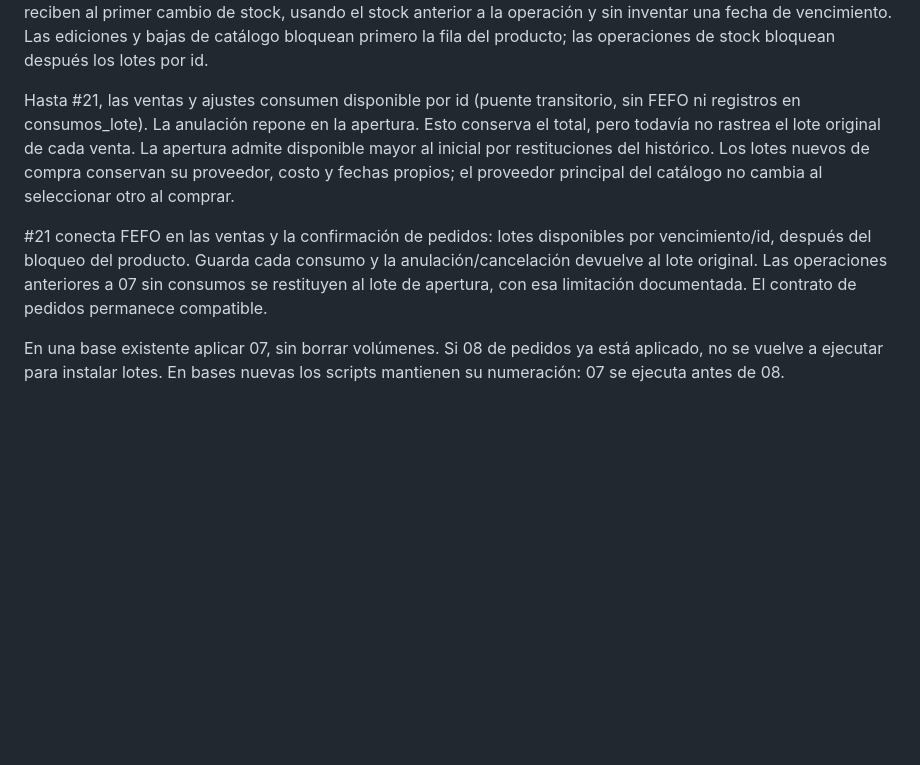
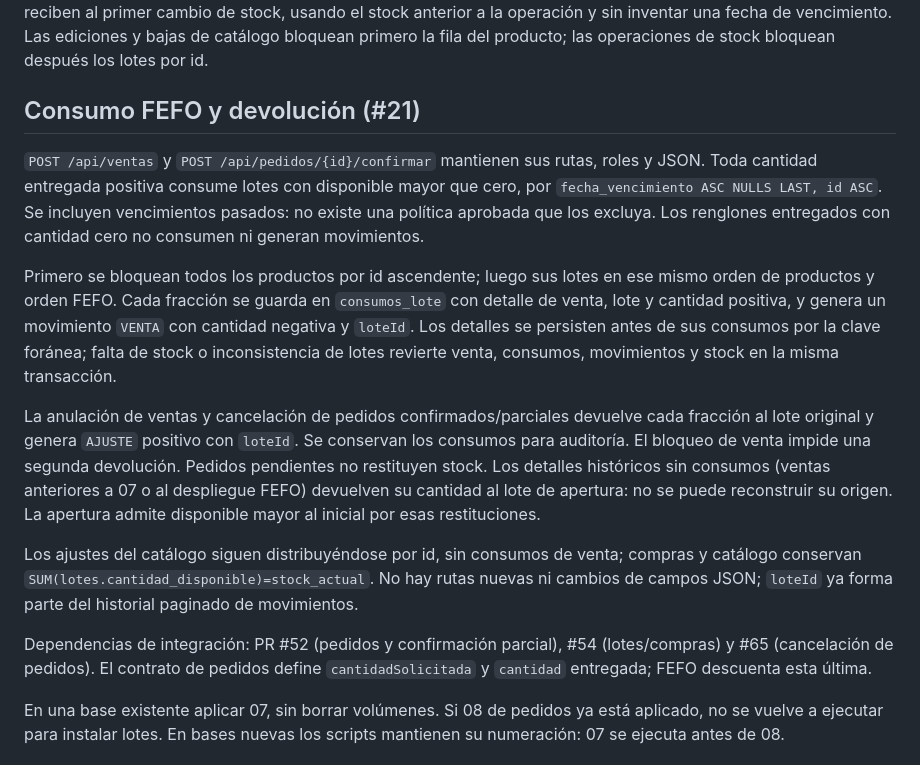
Before and after one commit to festrada-it/smartstock, a Markdown page: docs/API-LOTES.md, the part around the change. Drawn GitHub-style; blank space fills up the shorter version.

Commit message:
docs(core): publicar contrato FEFO y restitución de lotes

```diff
--- a/docs/API-LOTES.md
+++ b/docs/API-LOTES.md
@@ -75,18 +75,37 @@ el stock anterior a la operación y sin inventar una fecha de vencimiento.
 Las ediciones y bajas de catálogo bloquean primero la fila del producto;
 las operaciones de stock bloquean después los lotes por id.
 
-Hasta #21, las ventas y ajustes consumen disponible por id (puente transitorio,
-sin FEFO ni registros en consumos_lote). La anulación repone en la apertura.
-Esto conserva el total, pero todavía no rastrea el lote original de cada venta.
-La apertura admite disponible mayor al inicial por restituciones del histórico.
-Los lotes nuevos de compra conservan su proveedor, costo y fechas propios;
-el proveedor principal del catálogo no cambia al seleccionar otro al comprar.
+## Consumo FEFO y devolución (#21)
 
-#21 conecta FEFO en las ventas y la confirmación de pedidos: lotes disponibles
-por vencimiento/id, después del bloqueo del producto. Guarda cada consumo y
-la anulación/cancelación devuelve al lote original. Las operaciones anteriores
-a 07 sin consumos se restituyen al lote de apertura, con esa limitación
-documentada. El contrato de pedidos permanece compatible.
+`POST /api/ventas` y `POST /api/pedidos/{id}/confirmar` mantienen sus rutas,
+roles y JSON. Toda cantidad entregada positiva consume lotes con disponible
+mayor que cero, por `fecha_vencimiento ASC NULLS LAST, id ASC`. Se incluyen
+vencimientos pasados: no existe una política aprobada que los excluya. Los
+renglones entregados con cantidad cero no consumen ni generan movimientos.
+
+Primero se bloquean todos los productos por id ascendente; luego sus lotes en
+ese mismo orden de productos y orden FEFO. Cada fracción se guarda en
+`consumos_lote` con detalle de venta, lote y cantidad positiva, y genera un
+movimiento `VENTA` con cantidad negativa y `loteId`. Los detalles se persisten
+antes de sus consumos por la clave foránea; falta de stock o inconsistencia de
+lotes revierte venta, consumos, movimientos y stock en la misma transacción.
+
+La anulación de ventas y cancelación de pedidos confirmados/parciales devuelve
+cada fracción al lote original y genera `AJUSTE` positivo con `loteId`. Se
+conservan los consumos para auditoría. El bloqueo de venta impide una segunda
+devolución. Pedidos pendientes no restituyen stock. Los detalles históricos
+sin consumos (ventas anteriores a 07 o al despliegue FEFO) devuelven su cantidad
+al lote de apertura: no se puede reconstruir su origen. La apertura admite
+disponible mayor al inicial por esas restituciones.
+
+Los ajustes del catálogo siguen distribuyéndose por id, sin consumos de venta;
+compras y catálogo conservan `SUM(lotes.cantidad_disponible)=stock_actual`.
+No hay rutas nuevas ni cambios de campos JSON; `loteId` ya forma parte del
+historial paginado de movimientos.
+
+Dependencias de integración: PR #52 (pedidos y confirmación parcial), #54
+(lotes/compras) y #65 (cancelación de pedidos). El contrato de pedidos define
+`cantidadSolicitada` y `cantidad` entregada; FEFO descuenta esta última.
 
 En una base existente aplicar 07, sin borrar volúmenes. Si 08 de pedidos ya
 está aplicado, no se vuelve a ejecutar para instalar lotes. En bases nuevas los
```
